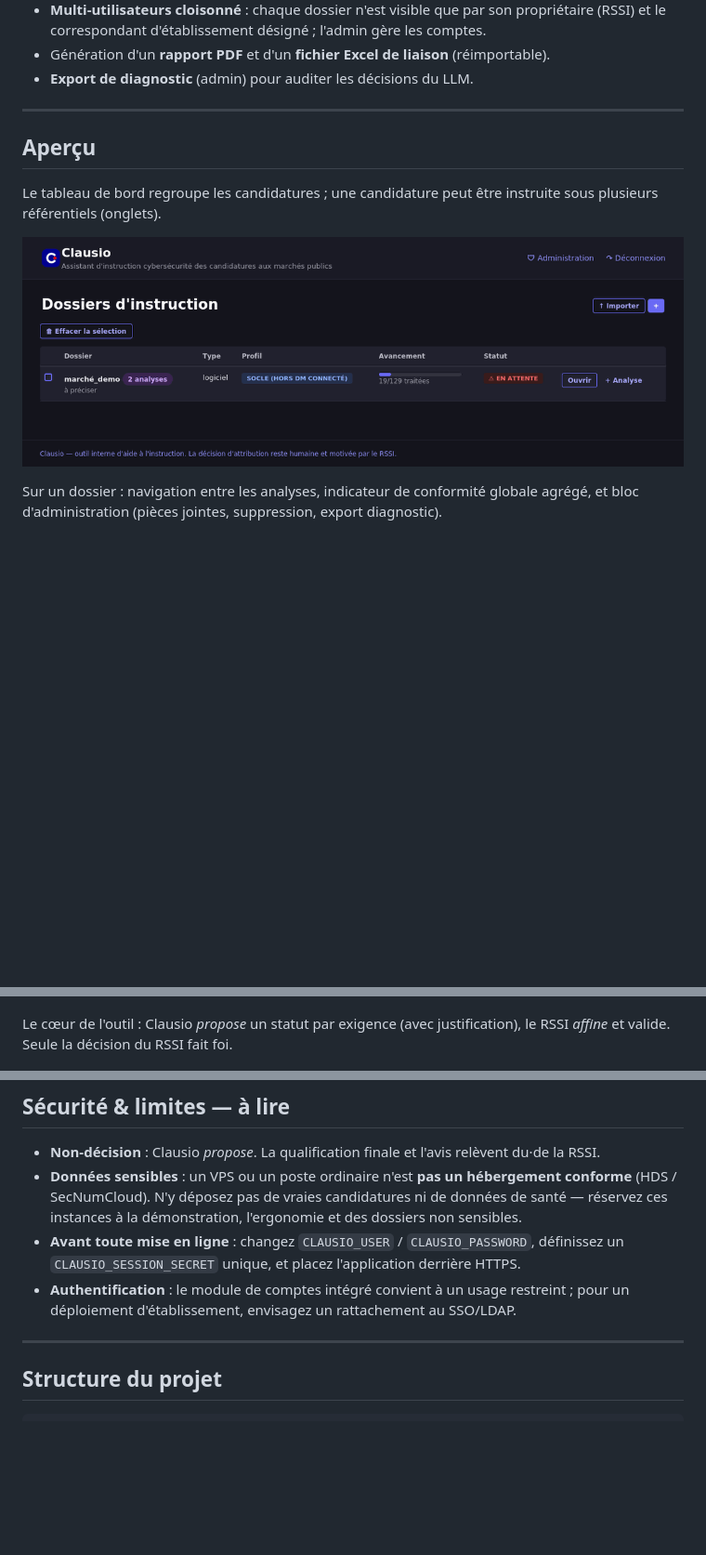
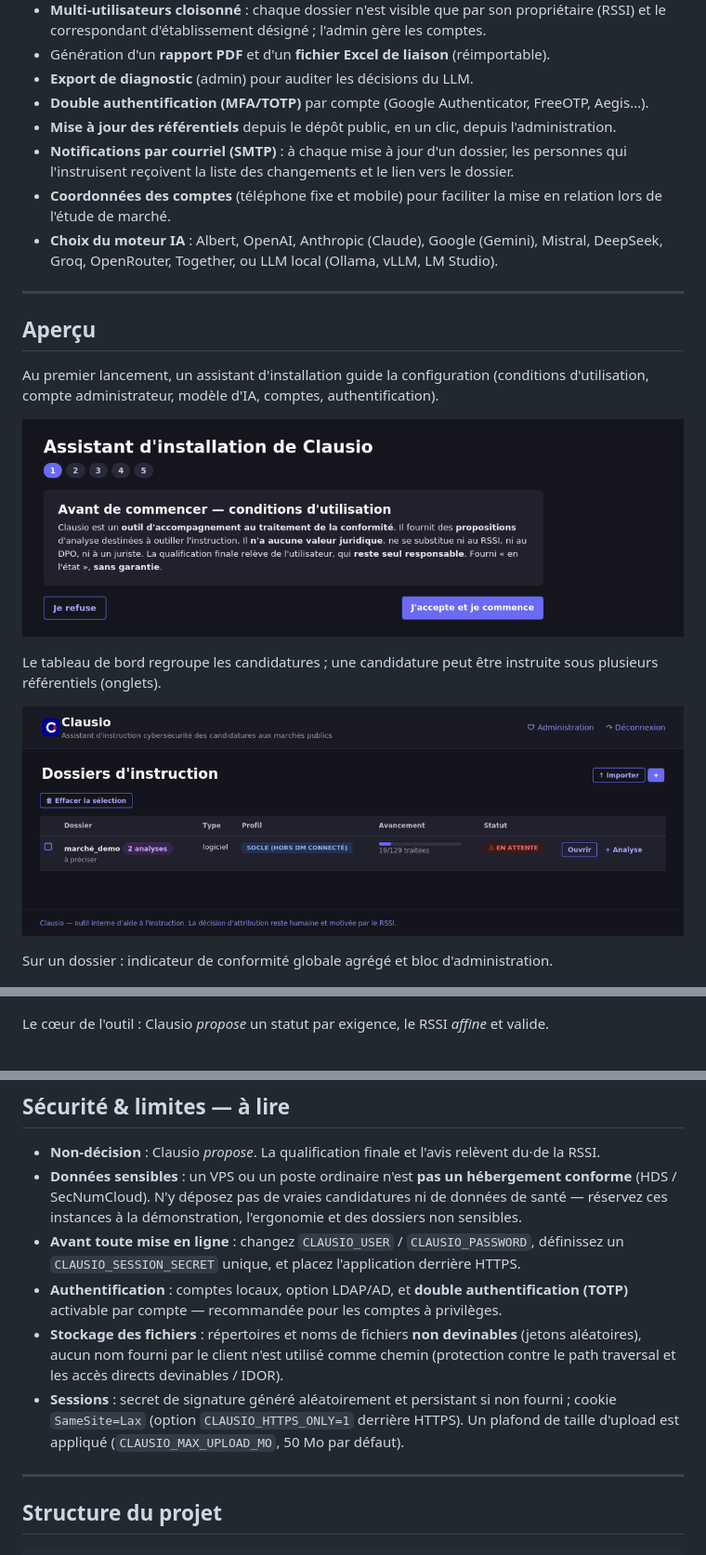
Before and after one commit to kriss-b/Clausio, a Markdown page: README.md, 3 parts joined by grey strips. Shown at 93% size. Drawn GitHub-style; blank space fills up the shorter version.

```diff
--- a/README.md
+++ b/README.md
@@ -40,23 +39,33 @@ AI Act, MDR, IVDR) et les normes sectorielles applicables.
   et le correspondant d'établissement désigné ; l'admin gère les comptes.
 - Génération d'un **rapport PDF** et d'un **fichier Excel de liaison** (réimportable).
 - **Export de diagnostic** (admin) pour auditer les décisions du LLM.
+- **Double authentification (MFA/TOTP)** par compte (Google Authenticator, FreeOTP, Aegis…).
+- **Mise à jour des référentiels** depuis le dépôt public, en un clic, depuis l'administration.
+- **Notifications par courriel (SMTP)** : à chaque mise à jour d'un dossier, les personnes qui
+  l'instruisent reçoivent la liste des changements et le lien vers le dossier.
+- **Coordonnées des comptes** (téléphone fixe et mobile) pour faciliter la mise en relation lors
+  de l'étude de marché.
+- **Choix du moteur IA** : Albert, OpenAI, Anthropic (Claude), Google (Gemini), Mistral, DeepSeek, Groq, OpenRouter, Together, ou LLM local (Ollama, vLLM, LM Studio).
 
 ---
 
 ## Aperçu
 
-Le tableau de bord regroupe les candidatures ; une candidature peut être instruite sous plusieurs
-référentiels (onglets).
+Au premier lancement, un assistant d'installation guide la configuration (conditions
+d'utilisation, compte administrateur, modèle d'IA, comptes, authentification).
+
+![Assistant d'installation](docs/06-installation.png)
+
+Le tableau de bord regroupe les candidatures ; une candidature peut être instruite sous
+plusieurs référentiels (onglets).
 
 ![Tableau de bord](docs/02-tableau-de-bord.png)
 
-Sur un dossier : navigation entre les analyses, indicateur de conformité globale agrégé, et bloc
-d'administration (pièces jointes, suppression, export diagnostic).
+Sur un dossier : indicateur de conformité globale agrégé et bloc d'administration.
 
 ![Dossier et conformité globale](docs/03-dossier-conformite.png)
 
-Le cœur de l'outil : Clausio *propose* un statut par exigence (avec justification), le RSSI *affine*
-et valide. Seule la décision du RSSI fait foi.
+Le cœur de l'outil : Clausio *propose* un statut par exigence, le RSSI *affine* et valide.
 
 ![Décision RSSI](docs/04-decision-rssi.png)
 
@@ -219,8 +242,14 @@ sudo ufw enable
   ces instances à la démonstration, l'ergonomie et des dossiers non sensibles.
 - **Avant toute mise en ligne** : changez `CLAUSIO_USER` / `CLAUSIO_PASSWORD`, définissez un
   `CLAUSIO_SESSION_SECRET` unique, et placez l'application derrière HTTPS.
-- **Authentification** : le module de comptes intégré convient à un usage restreint ; pour un
-  déploiement d'établissement, envisagez un rattachement au SSO/LDAP.
+- **Authentification** : comptes locaux, option LDAP/AD, et **double authentification (TOTP)**
+  activable par compte — recommandée pour les comptes à privilèges.
+- **Stockage des fichiers** : répertoires et noms de fichiers **non devinables** (jetons
+  aléatoires), aucun nom fourni par le client n'est utilisé comme chemin (protection contre le
+  path traversal et les accès directs devinables / IDOR).
+- **Sessions** : secret de signature généré aléatoirement et persistant si non fourni ; cookie
+  `SameSite=Lax` (option `CLAUSIO_HTTPS_ONLY=1` derrière HTTPS). Un plafond de taille d'upload
+  est appliqué (`CLAUSIO_MAX_UPLOAD_MO`, 50 Mo par défaut).
 
 ---
 
```
Also changed, not shown: other parts of README.md (+22 -5 lines).
